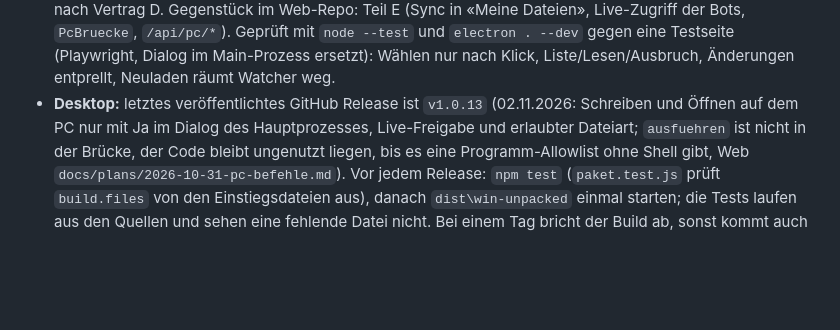
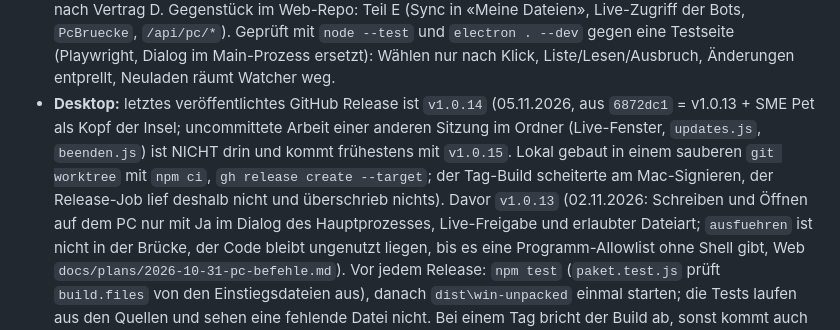
Before and after one commit to Giannino21x/space-media-desktop-app, a Markdown page: CLAUDE.md, the part around the change. GitHub-like rendering; blank space fills up the shorter version.

Commit message:
docs: Release v1.0.14 festgehalten
Co-Authored-By: Claude Opus 5.5 <noreply@anthropic.com>

```diff
--- a/CLAUDE.md
+++ b/CLAUDE.md
@@ -250,7 +250,10 @@ Im Dev-Modus (`--dev`) läuft kein Update-Check.
   Web-Repo: Teil E (Sync in «Meine Dateien», Live-Zugriff der Bots, `PcBruecke`, `/api/pc/*`). Geprüft mit `node --test` und
   `electron . --dev` gegen eine Testseite (Playwright, Dialog im Main-Prozess ersetzt): Wählen nur nach Klick,
   Liste/Lesen/Ausbruch, Änderungen entprellt, Neuladen räumt Watcher weg.
-- **Desktop:** letztes veröffentlichtes GitHub Release ist `v1.0.13` (02.11.2026: Schreiben und Öffnen auf dem PC nur mit Ja im
+- **Desktop:** letztes veröffentlichtes GitHub Release ist `v1.0.14` (05.11.2026, aus `6872dc1` = v1.0.13 + SME Pet als Kopf der
+  Insel; uncommittete Arbeit einer anderen Sitzung im Ordner (Live-Fenster, `updates.js`, `beenden.js`) ist NICHT drin und kommt
+  frühestens mit `v1.0.15`. Lokal gebaut in einem sauberen `git worktree` mit `npm ci`, `gh release create --target`; der Tag-Build
+  scheiterte am Mac-Signieren, der Release-Job lief deshalb nicht und überschrieb nichts). Davor `v1.0.13` (02.11.2026: Schreiben und Öffnen auf dem PC nur mit Ja im
   Dialog des Hauptprozesses, Live-Freigabe und erlaubter Dateiart; `ausfuehren` ist nicht in der Brücke, der Code bleibt ungenutzt
   liegen, bis es eine Programm-Allowlist ohne Shell gibt, Web `docs/plans/2026-10-31-pc-befehle.md`). Vor jedem Release: `npm test`
   (`paket.test.js` prüft `build.files` von den Einstiegsdateien aus), danach `dist\win-unpacked` einmal starten; die Tests laufen
```
